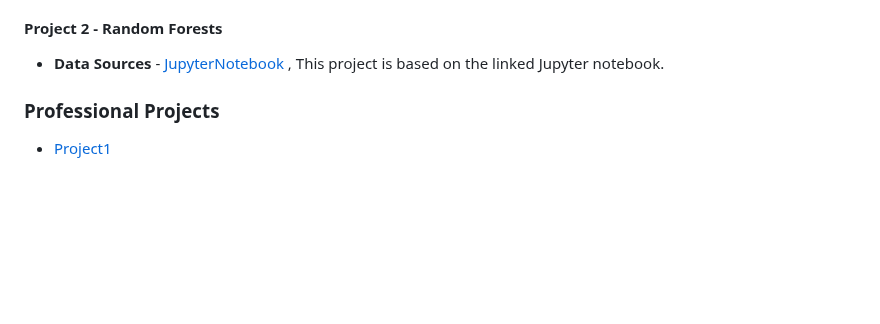
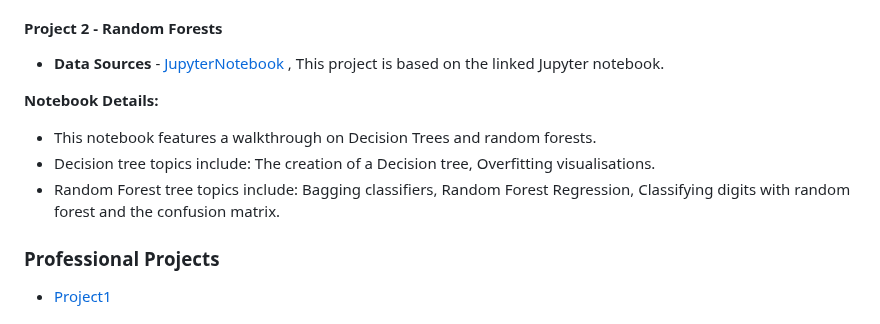
Before and after one commit to mantasmacionis/DataScienceY4, a Markdown page: README.md, the part around the change. Rendered like a GitHub page; blank space fills up the shorter version.

```diff
--- a/README.md
+++ b/README.md
@@ -160,6 +160,13 @@ Averages for the whole dataset - after SMOTE has been applied
 #### Project 2 - Random Forests
 - **Data Sources** - [JupyterNotebook](https://github.com/jakevdp/PythonDataScienceHandbook/blob/master/notebooks/05.08-Random-Forests.ipynb) , This project is based on the linked Jupyter notebook.
 
+**Notebook Details:**
+- This notebook features a walkthrough on Decision Trees and random forests.
+- Decision tree topics include: The creation of a Decision tree, Overfitting visualisations.
+- Random Forest tree topics include: Bagging classifiers, Random Forest Regression, Classifying digits with random forest and the confusion matrix.
+
+
+
 ### Professional Projects
 - [Project1](#)
 
```
